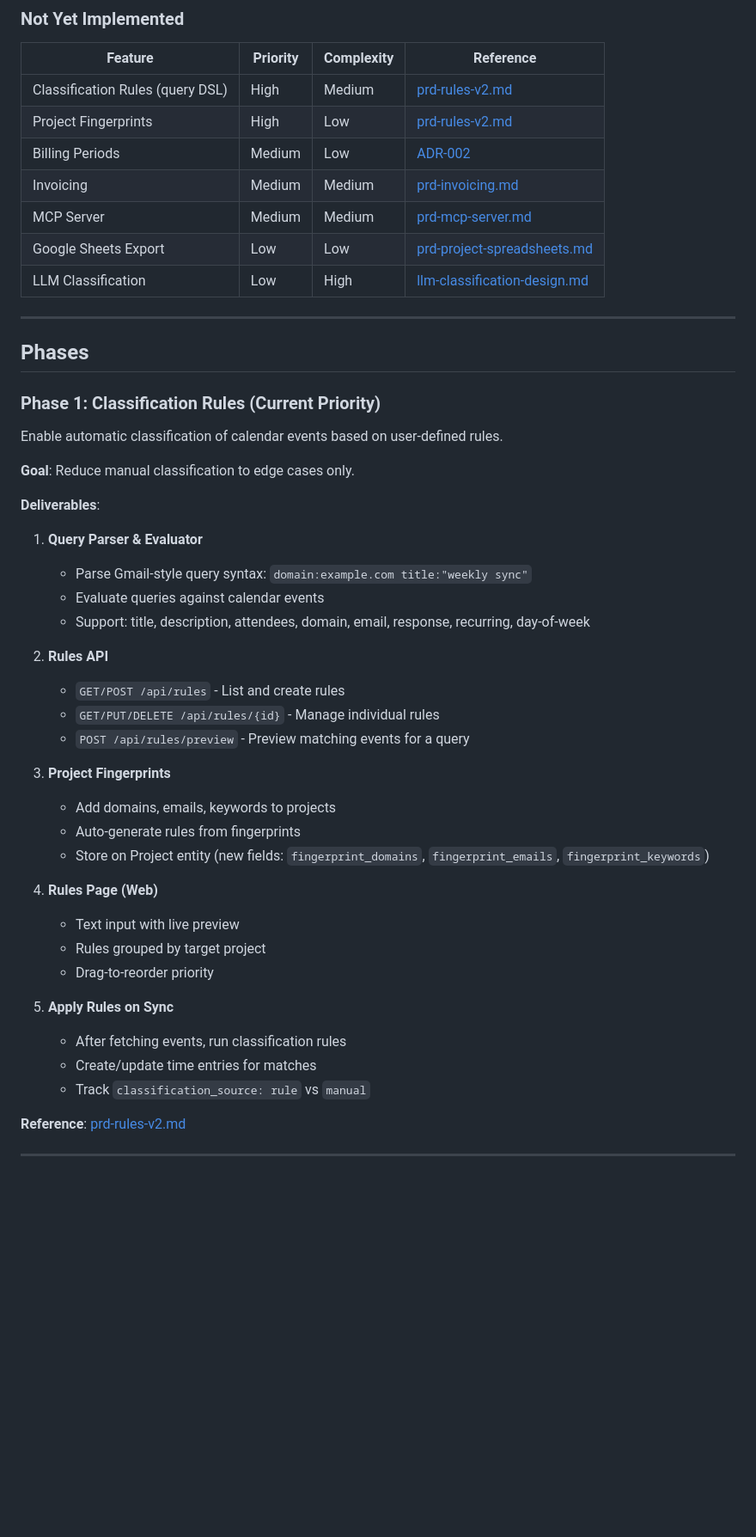
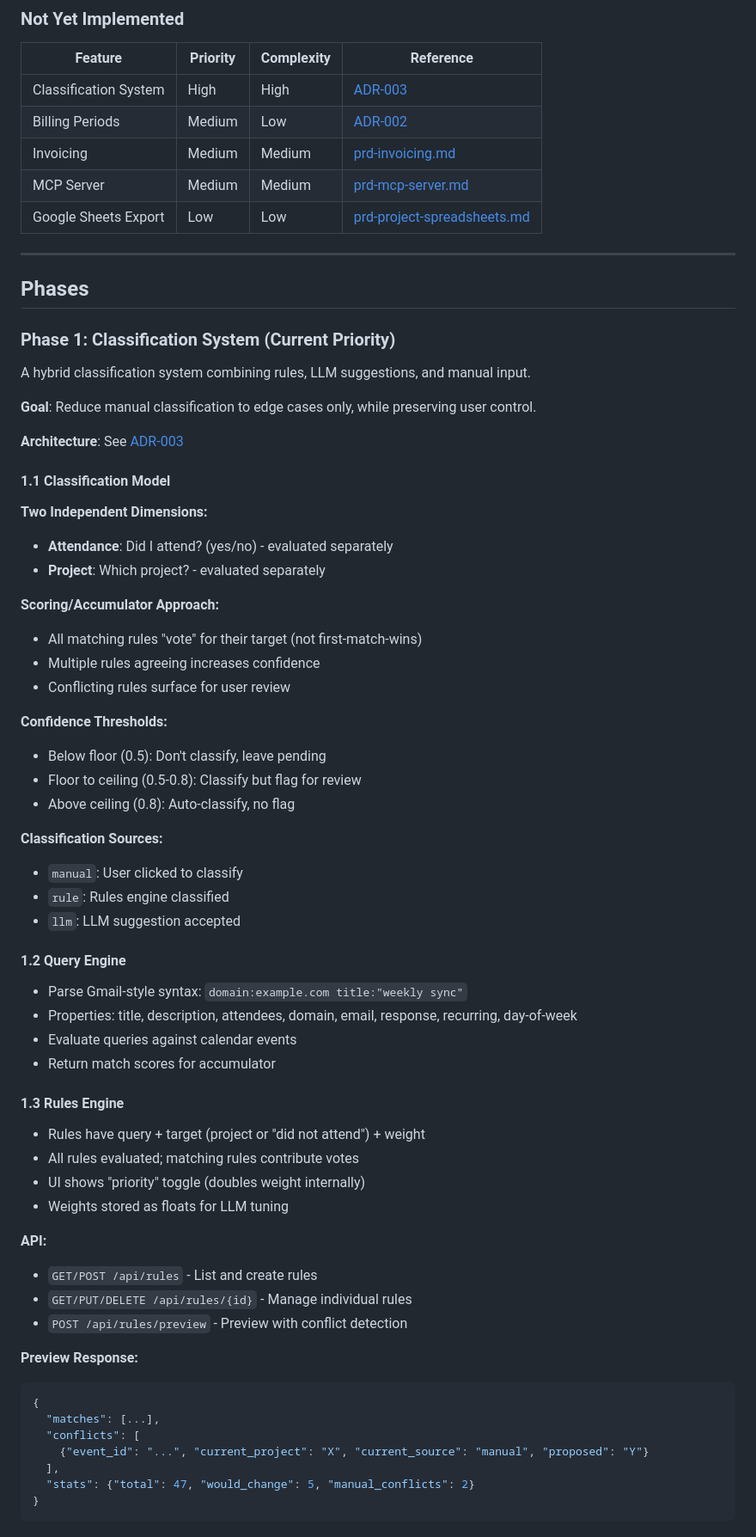
Before and after one commit to michaelwinser/timesheet-app, a Markdown page: docs/v2/roadmap.md, the part around one of its changes. Shown at 86% size. GitHub-like rendering; blank space fills up the shorter version.

Commit message:
Add scoring-based classification architecture (ADR-003)
Key decisions:
- Accumulator model: all rules vote, not first-match-wins
- Two dimensions: attendance and project evaluated separately
- Confidence thresholds: floor (0.5), ceiling (0.8)
- Classification sources: manual, rule, llm
- Manual classifications protected from auto-reclassification
- Reclassification feedback captured for LLM training
- Rule weights stored as floats, UI shows priority toggle

Updates roadmap Phase 1 with refined classification system.

🤖 Generated with [Claude Code](https://claude.com/claude-code)

Co-Authored-By: Claude Opus 4.5 <noreply@anthropic.com>

````diff
--- a/docs/v2/roadmap.md
+++ b/docs/v2/roadmap.md
@@ -37,49 +37,72 @@ The **MCP Server** enables AI-assisted workflows, avoiding complex UI for bulk o
 
 | Feature | Priority | Complexity | Reference |
 |---------|----------|------------|-----------|
-| Classification Rules (query DSL) | High | Medium | [prd-rules-v2.md](../prd-rules-v2.md) |
-| Project Fingerprints | High | Low | [prd-rules-v2.md](../prd-rules-v2.md) |
+| Classification System | High | High | [ADR-003](decisions/003-scoring-classification.md) |
 | Billing Periods | Medium | Low | [ADR-002](decisions/002-billing-periods.md) |
 | Invoicing | Medium | Medium | [prd-invoicing.md](../prd-invoicing.md) |
 | MCP Server | Medium | Medium | [prd-mcp-server.md](../prd-mcp-server.md) |
 | Google Sheets Export | Low | Low | [prd-project-spreadsheets.md](../prd-project-spreadsheets.md) |
-| LLM Classification | Low | High | [llm-classification-design.md](../llm-classification-design.md) |
 
 ---
 
 ## Phases
 
-### Phase 1: Classification Rules (Current Priority)
+### Phase 1: Classification System (Current Priority)
 
-Enable automatic classification of calendar events based on user-defined rules.
+A hybrid classification system combining rules, LLM suggestions, and manual input.
 
-**Goal**: Reduce manual classification to edge cases only.
+**Goal**: Reduce manual classification to edge cases only, while preserving user control.
 
-**Deliverables**:
+**Architecture**: See [ADR-003](decisions/003-scoring-classification.md)
 
-1. **Query Parser & Evaluator**
-   - Parse Gmail-style query syntax: `domain:example.com title:"weekly sync"`
-   - Evaluate queries against calendar events
-   - Support: title, description, attendees, domain, email, response, recurring, day-of-week
+#### 1.1 Classification Model
 
-2. **Rules API**
-   - `GET/POST /api/rules` - List and create rules
-   - `GET/PUT/DELETE /api/rules/{id}` - Manage individual rules
-   - `POST /api/rules/preview` - Preview matching events for a query
+**Two Independent Dimensions:**
+- **Attendance**: Did I attend? (yes/no) - evaluated separately
+- **Project**: Which project? - evaluated separately
 
-3. **Project Fingerprints**
-   - Add domains, emails, keywords to projects
-   - Auto-generate rules from fingerprints
-   - Store on Project entity (new fields: `fingerprint_domains`, `fingerprint_emails`, `fingerprint_keywords`)
+**Scoring/Accumulator Approach:**
+- All matching rules "vote" for their target (not first-match-wins)
+- Multiple rules agreeing increases confidence
+- Conflicting rules surface for user review
 
-4. **Rules Page (Web)**
-   - Text input with live preview
-   - Rules grouped by target project
-   - Drag-to-reorder priority
+**Confidence Thresholds:**
+- Below floor (0.5): Don't classify, leave pending
+- Floor to ceiling (0.5-0.8): Classify but flag for review
+- Above ceiling (0.8): Auto-classify, no flag
 
-5. **Apply Rules on Sync**
-   - After fetching events, run classification rules
-   - Create/update time entries for matches
-   - Track `classification_source: rule` vs `manual`
+**Classification Sources:**
+- `manual`: User clicked to classify
+- `rule`: Rules engine classified
+- `llm`: LLM suggestion accepted
 
-**Reference**: [prd-rules-v2.md](../prd-rules-v2.md)
+#### 1.2 Query Engine
+
+- Parse Gmail-style syntax: `domain:example.com title:"weekly sync"`
+- Properties: title, description, attendees, domain, email, response, recurring, day-of-week
+- Evaluate queries against calendar events
+- Return match scores for accumulator
+
+#### 1.3 Rules Engine
+
+- Rules have query + target (project or "did not attend") + weight
+- All rules evaluated; matching rules contribute votes
+- UI shows "priority" toggle (doubles weight internally)
+- Weights stored as floats for LLM tuning
+
+**API:**
+- `GET/POST /api/rules` - List and create rules
+- `GET/PUT/DELETE /api/rules/{id}` - Manage individual rules
+- `POST /api/rules/preview` - Preview with conflict detection
+
+**Preview Response:**
+```json
+{
+  "matches": [...],
+  "conflicts": [
+    {"event_id": "...", "current_project": "X", "current_source": "manual", "proposed": "Y"}
+  ],
+  "stats": {"total": 47, "would_change": 5, "manual_conflicts": 2}
+}
+```
+
````
Also changed, not shown: other parts of docs/v2/roadmap.md (+39 -1 lines), 2 other files.
